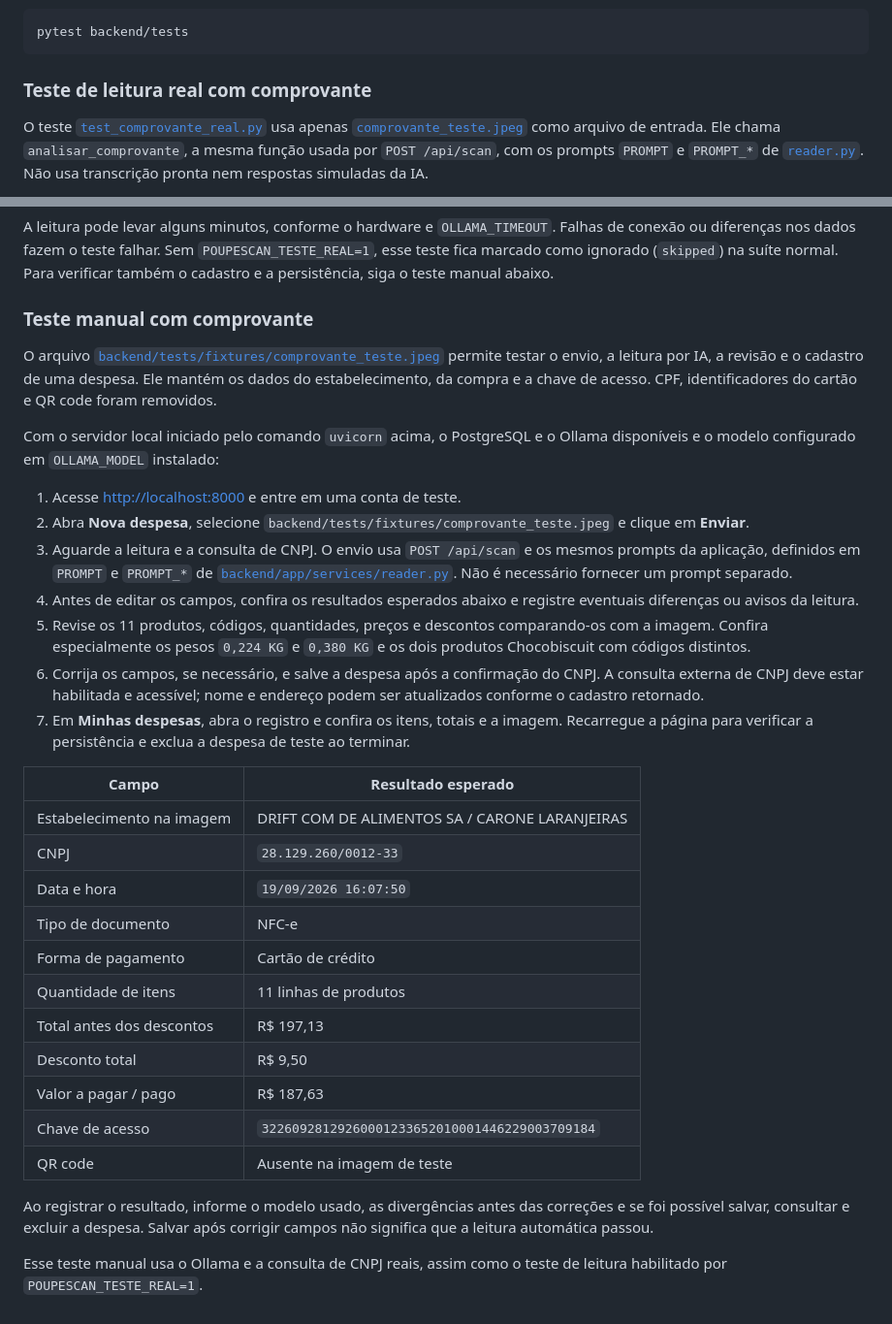
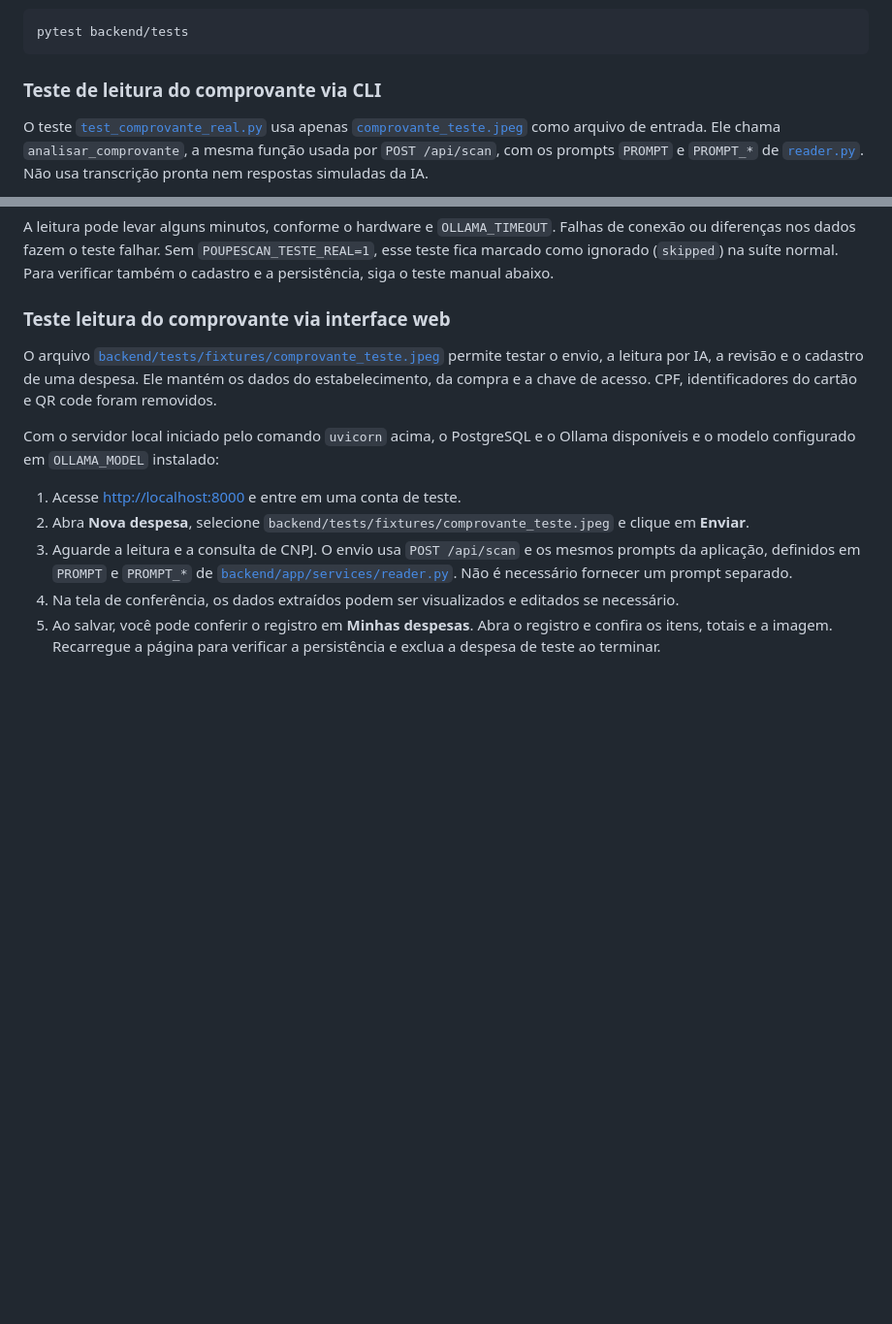
Before and after one commit to flprebonato/poupescan, a Markdown page: README.md, 2 parts joined by grey strips. Shown at 97% size. GitHub-like rendering; blank space fills up the shorter version.

Commit message:
Ajustando a documentação do teste de envio do comprovante

````diff
--- a/README.md
+++ b/README.md
@@ -138,7 +138,7 @@ Para executar os testes, em outro terminal com o ambiente virtual ativado:
 pytest backend/tests
 ```
 
-### Teste de leitura real com comprovante
+### Teste de leitura do comprovante via CLI
 
 O teste [`test_comprovante_real.py`](backend/tests/test_comprovante_real.py) usa apenas [`comprovante_teste.jpeg`](backend/tests/fixtures/comprovante_teste.jpeg) como arquivo de entrada. Ele chama `analisar_comprovante`, a mesma função usada por `POST /api/scan`, com os prompts `PROMPT` e `PROMPT_*` de [`reader.py`](backend/app/services/reader.py). Não usa transcrição pronta nem respostas simuladas da IA.
 
@@ -152,7 +152,7 @@ O comando mostra o modelo e os dados retornados e verifica CNPJ, data, hora, cha
 
 A leitura pode levar alguns minutos, conforme o hardware e `OLLAMA_TIMEOUT`. Falhas de conexão ou diferenças nos dados fazem o teste falhar. Sem `POUPESCAN_TESTE_REAL=1`, esse teste fica marcado como ignorado (`skipped`) na suíte normal. Para verificar também o cadastro e a persistência, siga o teste manual abaixo.
 
-### Teste manual com comprovante
+### Teste leitura do comprovante via interface web
 
 O arquivo [`backend/tests/fixtures/comprovante_teste.jpeg`](backend/tests/fixtures/comprovante_teste.jpeg) permite testar o envio, a leitura por IA, a revisão e o cadastro de uma despesa. Ele mantém os dados do estabelecimento, da compra e a chave de acesso. CPF, identificadores do cartão e QR code foram removidos.
 
@@ -161,25 +161,5 @@ Com o servidor local iniciado pelo comando `uvicorn` acima, o PostgreSQL e o Oll
 1. Acesse [http://localhost:8000](http://localhost:8000) e entre em uma conta de teste.
 2. Abra **Nova despesa**, selecione `backend/tests/fixtures/comprovante_teste.jpeg` e clique em **Enviar**.
 3. Aguarde a leitura e a consulta de CNPJ. O envio usa `POST /api/scan` e os mesmos prompts da aplicação, definidos em `PROMPT` e `PROMPT_*` de [`backend/app/services/reader.py`](backend/app/services/reader.py). Não é necessário fornecer um prompt separado.
-4. Antes de editar os campos, confira os resultados esperados abaixo e registre eventuais diferenças ou avisos da leitura.
-5. Revise os 11 produtos, códigos, quantidades, preços e descontos comparando-os com a imagem. Confira especialmente os pesos `0,224 KG` e `0,380 KG` e os dois produtos Chocobiscuit com códigos distintos.
-6. Corrija os campos, se necessário, e salve a despesa após a confirmação do CNPJ. A consulta externa de CNPJ deve estar habilitada e acessível; nome e endereço podem ser atualizados conforme o cadastro retornado.
-7. Em **Minhas despesas**, abra o registro e confira os itens, totais e a imagem. Recarregue a página para verificar a persistência e exclua a despesa de teste ao terminar.
-
-| Campo | Resultado esperado |
-| --- | --- |
-| Estabelecimento na imagem | DRIFT COM DE ALIMENTOS SA / CARONE LARANJEIRAS |
-| CNPJ | `28.129.260/0012-33` |
-| Data e hora | `19/09/2026 16:07:50` |
-| Tipo de documento | NFC-e |
-| Forma de pagamento | Cartão de crédito |
-| Quantidade de itens | 11 linhas de produtos |
-| Total antes dos descontos | R$ 197,13 |
-| Desconto total | R$ 9,50 |
-| Valor a pagar / pago | R$ 187,63 |
-| Chave de acesso | `32260928129260001233652010001446229003709184` |
-| QR code | Ausente na imagem de teste |
-
-Ao registrar o resultado, informe o modelo usado, as divergências antes das correções e se foi possível salvar, consultar e excluir a despesa. Salvar após corrigir campos não significa que a leitura automática passou.
-
-Esse teste manual usa o Ollama e a consulta de CNPJ reais, assim como o teste de leitura habilitado por `POUPESCAN_TESTE_REAL=1`.
+4. Na tela de conferência, os dados extraídos podem ser visualizados e editados se necessário.
+5. Ao salvar, você pode conferir o registro em **Minhas despesas**. Abra o registro e confira os itens, totais e a imagem. Recarregue a página para verificar a persistência e exclua a despesa de teste ao terminar.
````
